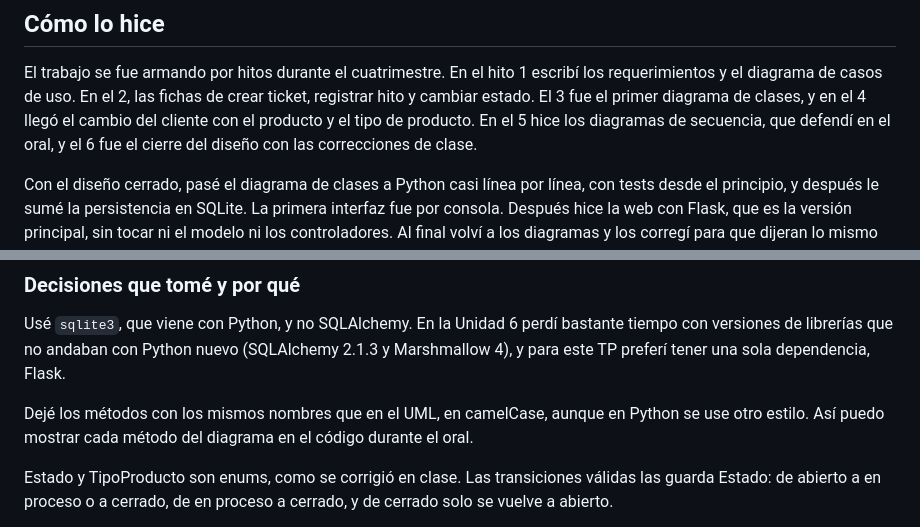
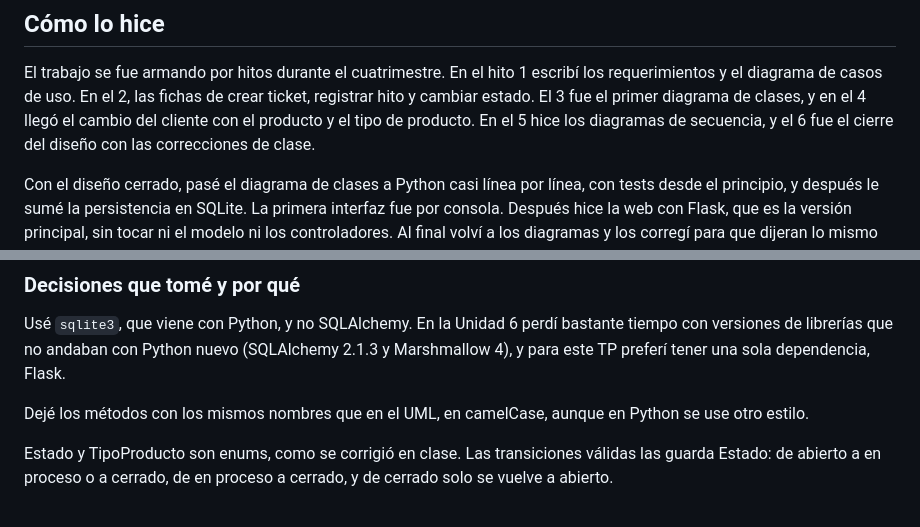
Before and after one commit to FernandezPegoRocio/-Algoritmos_y_Estructuras-de-Datos_III, a Markdown page: tp-final/tp-final-ticketing-Fernandez-Pego/README.md, 2 parts joined by grey strips. Drawn GitHub-style.

Commit message:
Actualizo el README del TP final

```diff
--- a/tp-final/tp-final-ticketing-Fernandez-Pego/README.md
+++ b/tp-final/tp-final-ticketing-Fernandez-Pego/README.md
@@ -25,8 +25,7 @@ El trabajo se fue armando por hitos durante el cuatrimestre. En el hito 1 escrib
 requerimientos y el diagrama de casos de uso. En el 2, las fichas de crear ticket,
 registrar hito y cambiar estado. El 3 fue el primer diagrama de clases, y en el 4 llegó el
 cambio del cliente con el producto y el tipo de producto. En el 5 hice los diagramas de
-secuencia, que defendí en el oral, y el 6 fue el cierre del diseño con las correcciones de
-clase.
+secuencia, y el 6 fue el cierre del diseño con las correcciones de clase.
 
 Con el diseño cerrado, pasé el diagrama de clases a Python casi línea por línea, con tests
 desde el principio, y después le sumé la persistencia en SQLite. La primera interfaz fue por
@@ -66,7 +65,7 @@ con versiones de librerías que no andaban con Python nuevo (SQLAlchemy 2.1.3 y
 Marshmallow 4), y para este TP preferí tener una sola dependencia, Flask.
 
 Dejé los métodos con los mismos nombres que en el UML, en camelCase, aunque en Python se
-use otro estilo. Así puedo mostrar cada método del diagrama en el código durante el oral.
+use otro estilo.
 
 Estado y TipoProducto son enums, como se corrigió en clase. Las transiciones válidas las
 guarda Estado: de abierto a en proceso o a cerrado, de en proceso a cerrado, y de cerrado
```
